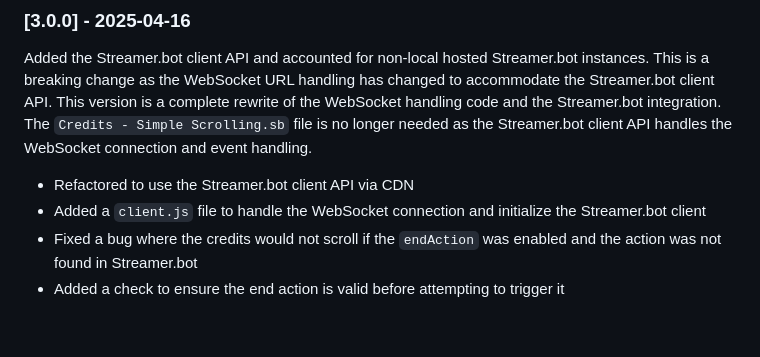
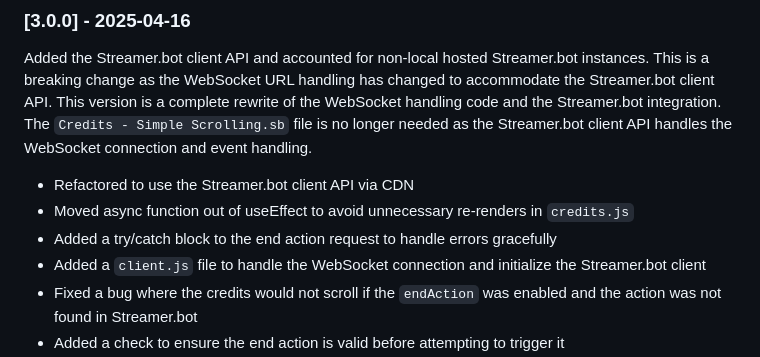
Before and after one commit to Bus42/Configurable-Credits, a Markdown page: changelog.md, the part around the change. GitHub-like rendering; blank space fills up the shorter version.

Commit message:
Update with requested changes

```diff
--- a/changelog.md
+++ b/changelog.md
@@ -97,6 +97,8 @@ Adds a **Requirements** section to the README
 Added the Streamer.bot client API and accounted for non-local hosted Streamer.bot instances. This is a breaking change as the WebSocket URL handling has changed to accommodate the Streamer.bot client API. This version is a complete rewrite of the WebSocket handling code and the Streamer.bot integration. The `Credits - Simple Scrolling.sb` file is no longer needed as the Streamer.bot client API handles the WebSocket connection and event handling.
 
 - Refactored to use the Streamer.bot client API via CDN
+- Moved async function out of useEffect to avoid unnecessary re-renders in `credits.js`
+- Added a try/catch block to the end action request to handle errors gracefully
 - Added a `client.js` file to handle the WebSocket connection and initialize the Streamer.bot client
 - Fixed a bug where the credits would not scroll if the `endAction` was enabled and the action was not found in Streamer.bot
 - Added a check to ensure the end action is valid before attempting to trigger it
```
